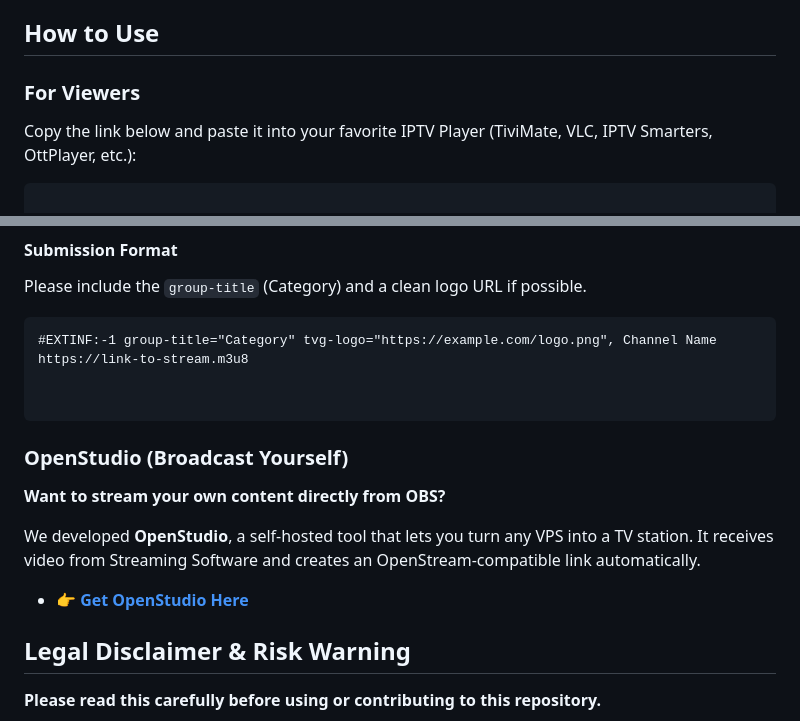
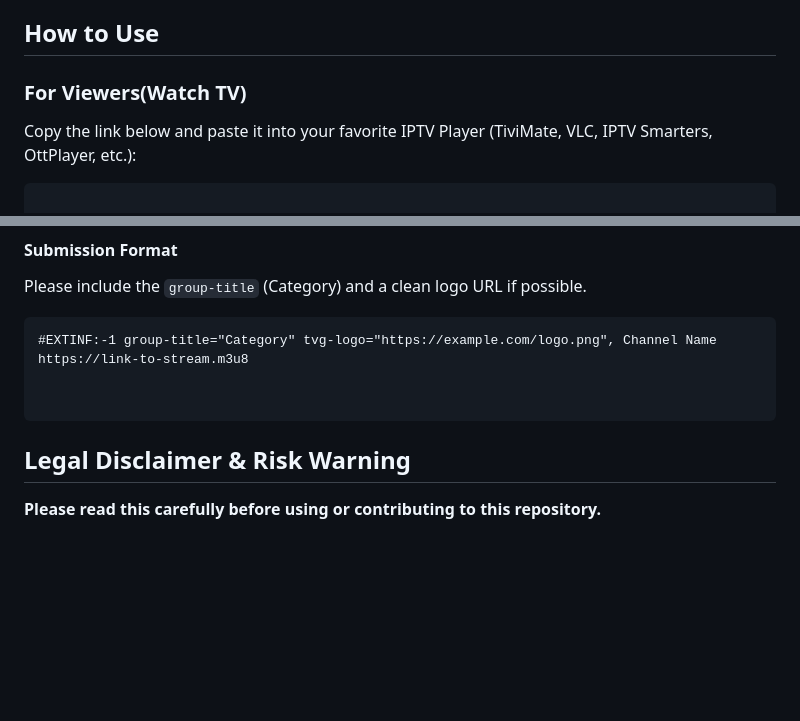
Before and after one commit to SajadTroy/openstream, a Markdown page: README.md, 2 parts joined by grey strips. Rendered like a GitHub page; blank space fills up the shorter version.

Commit message:
Update README.md to clarify viewer instructions and remove OpenStudio section

````diff
--- a/README.md
+++ b/README.md
@@ -11,7 +11,7 @@ We rely on the community to add links, and we use **GitHub Actions** to automati
 
 ## How to Use
 
-### For Viewers
+### For Viewers(Watch TV)
 Copy the link below and paste it into your favorite IPTV Player (TiviMate, VLC, IPTV Smarters, OttPlayer, etc.):
 
 
@@ -40,14 +40,6 @@ https://link-to-stream.m3u8
 
 
 ```
-
-### OpenStudio (Broadcast Yourself)
-
-**Want to stream your own content directly from OBS?**
-
-We developed **OpenStudio**, a self-hosted tool that lets you turn any VPS into a TV station. It receives video from Streaming Software and creates an OpenStream-compatible link automatically.
-
-* 👉 **[Get OpenStudio Here](https://github.com/SajadTroy/openstudio)**
 
 ## Legal Disclaimer & Risk Warning
 
````
